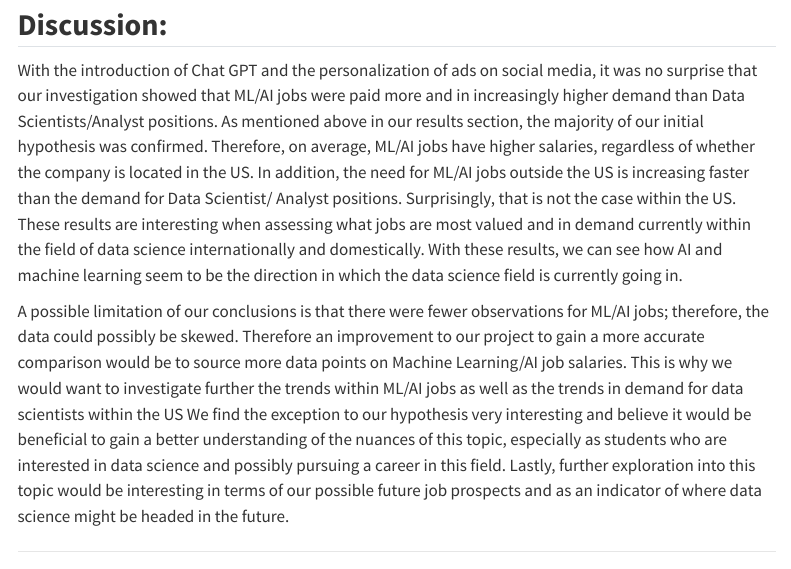
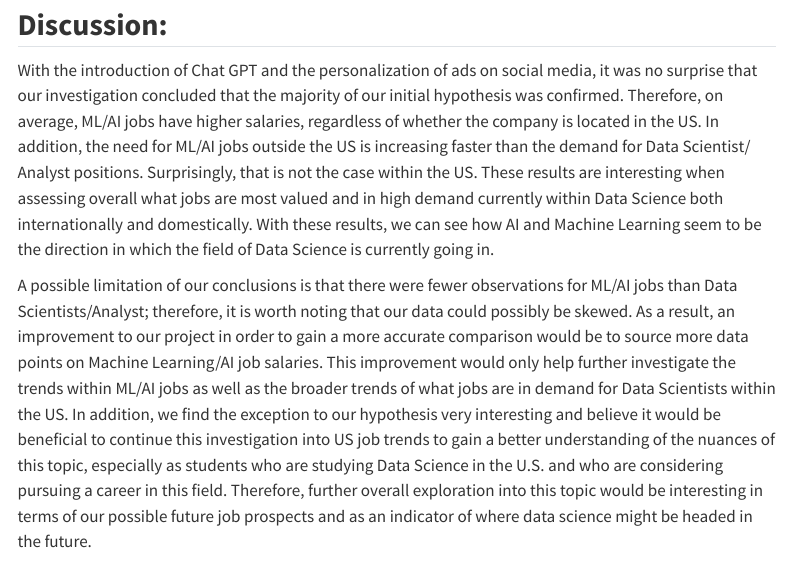
Before and after one commit to westonslayton/Tech-Salaries-Research, a Quarto document (report.qmd): the page in a window 1100 px wide, from 7020 px down. Rendered offline with R 4.5, knitr and Pandoc in place of Quarto, with nearby package versions; some code elsewhere in the file could not run offline; menus at the side of the page are left out; common packages that the code uses without loading them are loaded.

Commit message:
discussion edits

```diff
--- a/report.qmd
+++ b/report.qmd
@@ -299,6 +299,6 @@ This was an aspect our group did not expect to occur. This means that our initia
 
 ## **Discussion:**
 
-With the introduction of Chat GPT and the personalization of ads on social media, it was no surprise that our investigation showed that ML/AI jobs were paid more and in increasingly higher demand than Data Scientists/Analyst positions. As mentioned above in our results section, the majority of our initial hypothesis was confirmed. Therefore, on average, ML/AI jobs have higher salaries, regardless of whether the company is located in the US. In addition, the need for ML/AI jobs outside the US is increasing faster than the demand for Data Scientist/ Analyst positions. Surprisingly, that is not the case within the US. These results are interesting when assessing what jobs are most valued and in demand currently within the field of data science internationally and domestically. With these results, we can see how AI and machine learning seem to be the direction in which the data science field is currently going in.
+With the introduction of Chat GPT and the personalization of ads on social media, it was no surprise that our investigation concluded that the majority of our initial hypothesis was confirmed. Therefore, on average, ML/AI jobs have higher salaries, regardless of whether the company is located in the US. In addition, the need for ML/AI jobs outside the US is increasing faster than the demand for Data Scientist/ Analyst positions. Surprisingly, that is not the case within the US. These results are interesting when assessing overall what jobs are most valued and in high demand currently within Data Science both internationally and domestically. With these results, we can see how AI and Machine Learning seem to be the direction in which the field of Data Science is currently going in.
 
-A possible limitation of our conclusions is that there were fewer observations for ML/AI jobs; therefore, the data could possibly be skewed. Therefore an improvement to our project to gain a more accurate comparison would be to source more data points on Machine Learning/AI job salaries. This is why we would want to investigate further the trends within ML/AI jobs as well as the trends in demand for data scientists within the US We find the exception to our hypothesis very interesting and believe it would be beneficial to gain a better understanding of the nuances of this topic, especially as students who are interested in data science and possibly pursuing a career in this field. Lastly, further exploration into this topic would be interesting in terms of our possible future job prospects and as an indicator of where data science might be headed in the future.
+A possible limitation of our conclusions is that there were fewer observations for ML/AI jobs than Data Scientists/Analyst; therefore, it is worth noting that our data could possibly be skewed. As a result, an improvement to our project in order to gain a more accurate comparison would be to source more data points on Machine Learning/AI job salaries. This improvement would only help further investigate the trends within ML/AI jobs as well as the broader trends of what jobs are in demand for Data Scientists within the US. In addition, we find the exception to our hypothesis very interesting and believe it would be beneficial to continue this investigation into US job trends to gain a better understanding of the nuances of this topic, especially as students who are studying Data Science in the U.S. and who are considering pursuing a career in this field. Therefore, further overall exploration into this topic would be interesting in terms of our possible future job prospects and as an indicator of where data science might be headed in the future.
```
